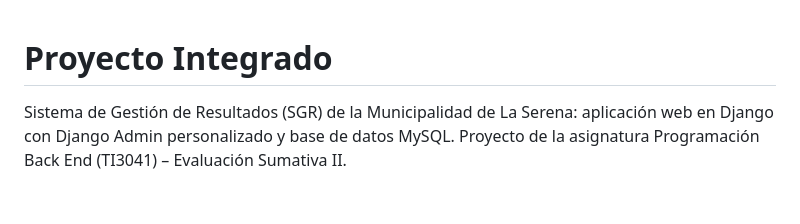
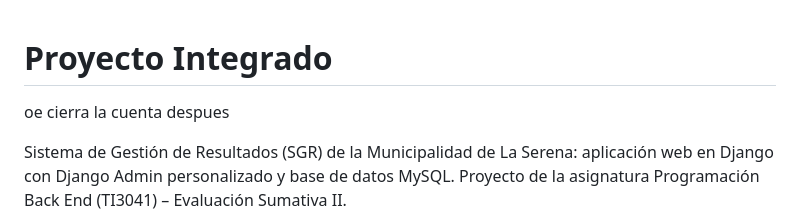
Before and after one commit to amaruprog14/proyecto_integrado, a Markdown page: README.md, the part around the change. Drawn GitHub-style; blank space fills up the shorter version.

Commit message:
cierra la cuenta

```diff
--- a/README.md
+++ b/README.md
@@ -1,4 +1,7 @@
 # Proyecto Integrado
+
+oe cierra la cuenta despues
+
 
 Sistema de Gestión de Resultados (SGR) de la Municipalidad de La Serena: aplicación web en Django
 con Django Admin personalizado y base de datos MySQL. Proyecto de la asignatura Programación Back
```
